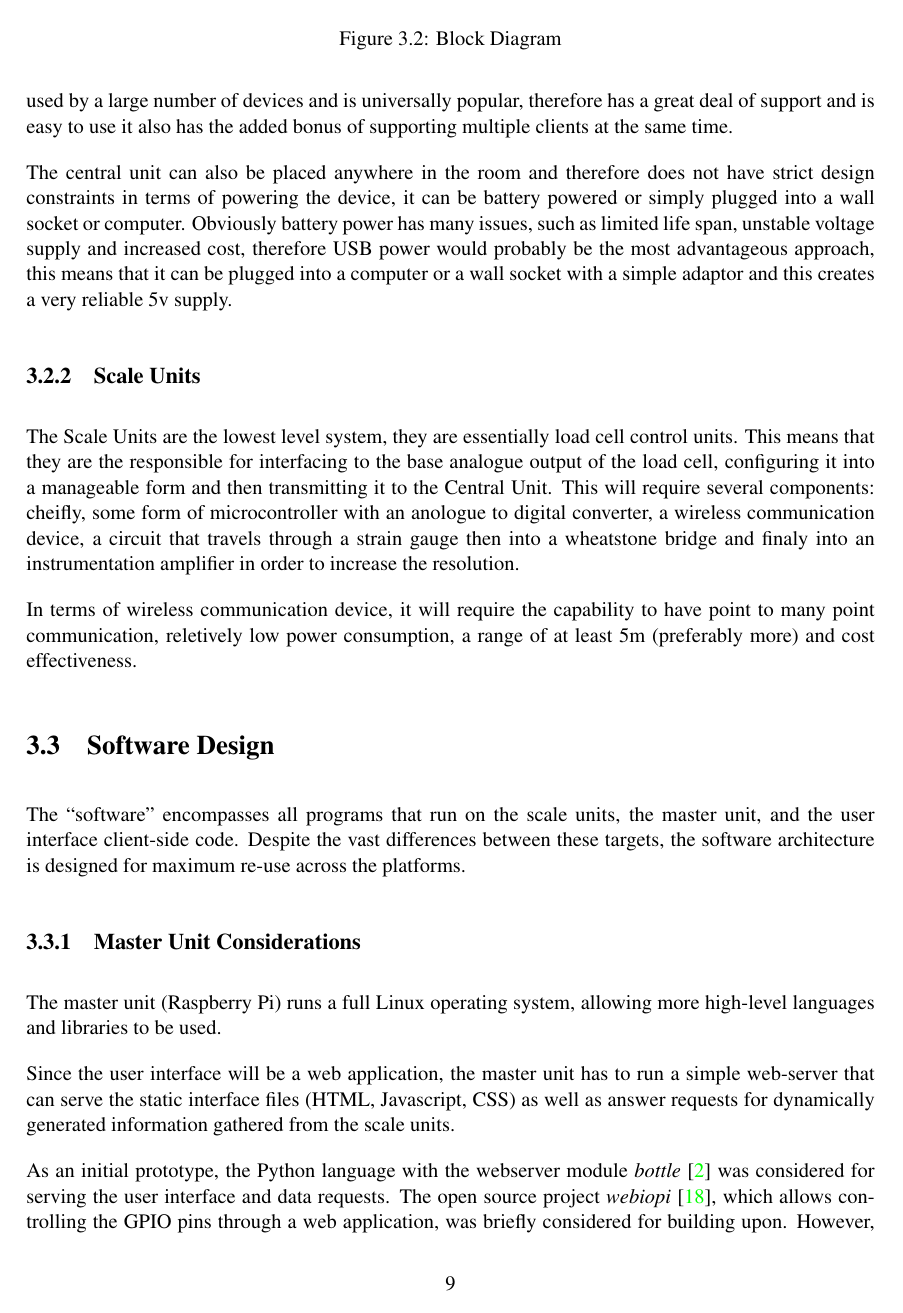
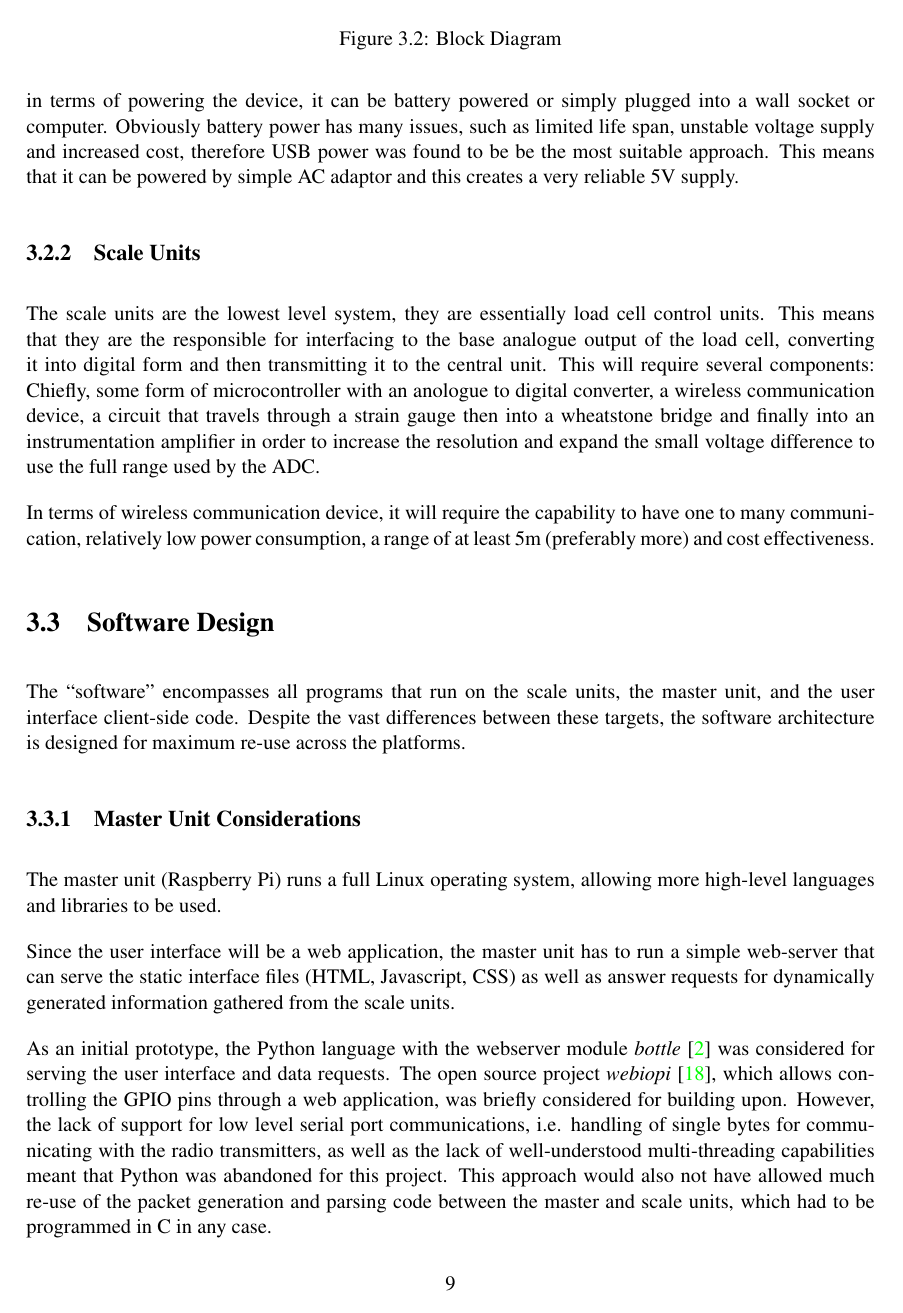
Before and after one commit to kristianhentschel/ESE3H-Team-Project-Group-N, a LaTeX document (tp3/Documentation/TeamN.tex, which reads tp3/Documentation/design/hardware.tex): page 11 of 40. Compiled offline with pdfLaTeX.

Commit message:
some spelling mistakes etc.

```diff
--- a/tp3/Documentation/design/hardware.tex
+++ b/tp3/Documentation/design/hardware.tex
@@ -4,11 +4,8 @@ When designing the central unit of course the main considerations are the system
 
-The team wanted to use TCP/IP as a form of communication with the external display device, this is used by a large number of devices and is universally popular, therefore has a great deal of support and is easy to use it also has the added bonus of supporting multiple clients at the same time.
-
-
-The central unit can also be placed anywhere in the room and therefore does not have strict design constraints  in terms of powering the device, it can be battery powered or simply plugged into a wall socket or computer. Obviously battery power has many issues, such as limited life span, unstable voltage supply and increased cost, therefore USB power would probably be the most advantageous approach, this means that it can be plugged into a computer or a wall socket with a simple adaptor and this creates a very reliable 5v supply.
+The central unit can be placed anywhere in the room and therefore does not have strict design constraints  in terms of powering the device, it can be battery powered or simply plugged into a wall socket or computer. Obviously battery power has many issues, such as limited life span, unstable voltage supply and increased cost, therefore USB power was found to be be the most suitable approach. This means that it can be powered by simple AC adaptor and this creates a very reliable 5V supply.
 
 \subsection{Scale Units}
 \label{scale_units}
-The Scale Units are the lowest level system, they are essentially load cell control units. This means that they are the responsible for interfacing to the base analogue output of the load cell, configuring it into a manageable form and then transmitting it to the Central Unit. This will require several components: cheifly, some form of microcontroller with an anologue to digital converter, a wireless communication device, a circuit that travels through a strain gauge then into a wheatstone bridge and finaly into an instrumentation amplifier in order to increase the resolution.
+The scale units are the lowest level system, they are essentially load cell control units. This means that they are the responsible for interfacing to the base analogue output of the load cell, converting it into digital form and then transmitting it to the central unit. This will require several components: Chiefly, some form of microcontroller with an anologue to digital converter, a wireless communication device, a circuit that travels through a strain gauge then into a wheatstone bridge and finally into an instrumentation amplifier in order to increase the resolution and expand the small voltage difference to use the full range used by the ADC.
 
-In terms of wireless communication device, it will require the capability to have point to many point communication, reletively low power consumption, a range of at least 5m (preferably more) and cost effectiveness.
+In terms of wireless communication device, it will require the capability to have one to many communication, relatively low power consumption, a range of at least 5m (preferably more) and cost effectiveness.
```
Also changed, not shown: tp3/Documentation/design/overview.tex (+1 -1 lines), tp3/Documentation/design/hardware.tex (2 more changed lines).
